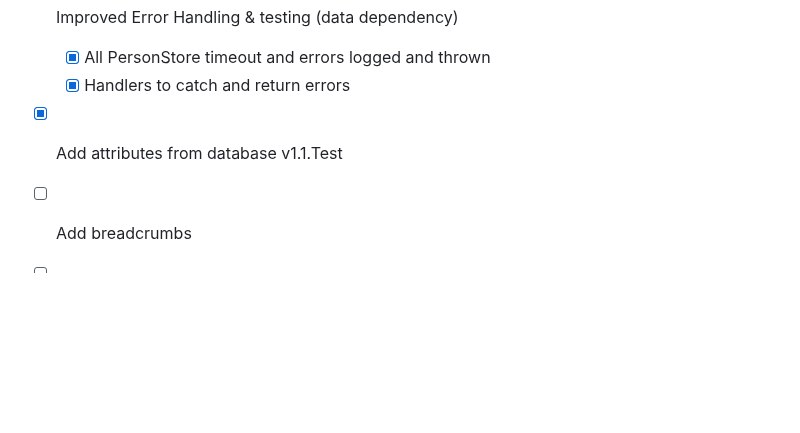
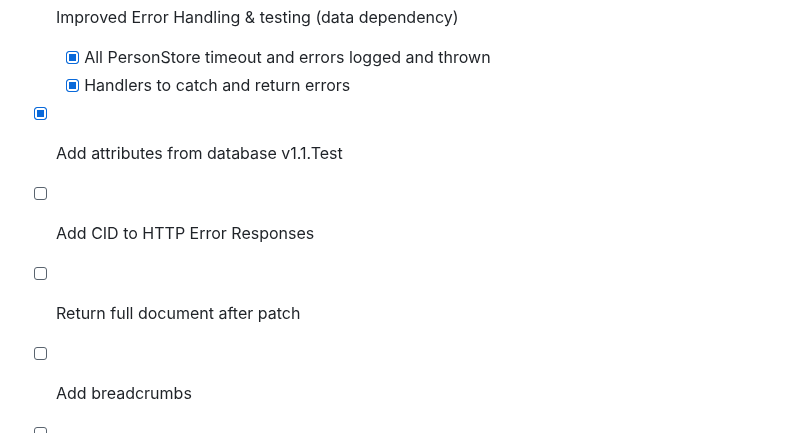
Before and after one commit to agile-learning-institute/mentorHub-person-api, a Markdown page: README.md, the part around the change. GitHub-like rendering; blank space fills up the shorter version.

Commit message:
new goals

```diff
--- a/README.md
+++ b/README.md
@@ -168,5 +168,7 @@ The PATCH_LEVEL file that is located in the same folder as the executable should
   - [x] All PersonStore timeout and errors logged and thrown
   - [x] Handlers to catch and return errors
 - [x] Add attributes from database v1.1.Test
+- [ ] Add CID to HTTP Error Responses
+- [ ] Return full document after patch
 - [ ] Add breadcrumbs
 - [ ] Gorilla logging handler?
```
